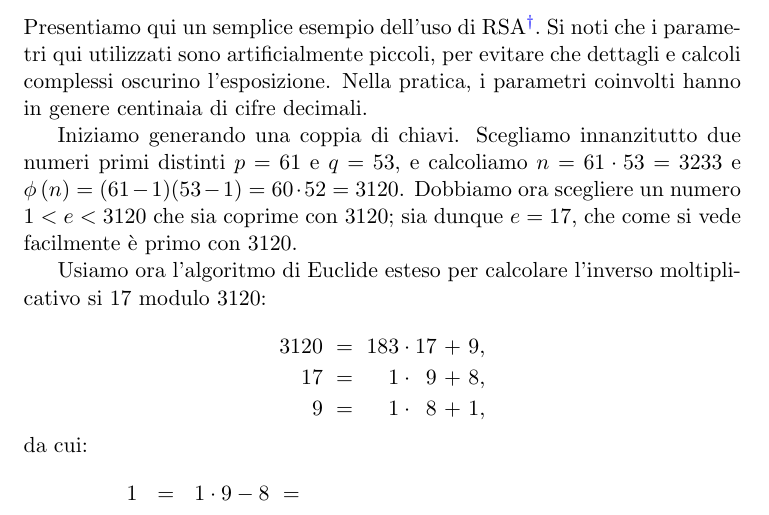
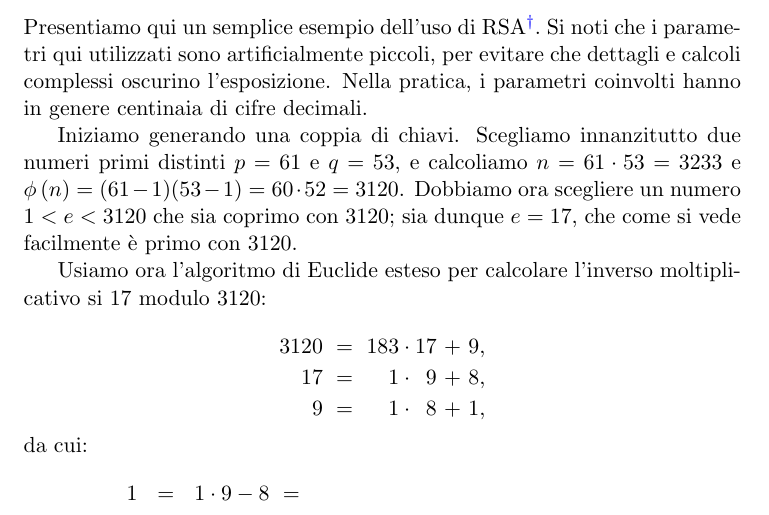
Before and after one commit to slattarini/py-rsa, a LaTeX paper (RSA.tex): part of page 15 of 16, cut so that both start at the same text. Compiled offline with pdfLaTeX; a LaTeX package or settings file that is missing is left out.

Commit message:
tex: typofix

```diff
--- a/RSA.tex
+++ b/RSA.tex
@@ -1078,7 +1078,7 @@ in genere centinaia di cifre decimali.
 Iniziamo generando una coppia di chiavi. Scegliamo innanzitutto due numeri
 primi distinti $p = 61$ e $q = 53$, e calcoliamo $n = 61 \cdot 53 = 3233$
 e $\ephi{n} = (61 - 1)(53 - 1) = 60 \cdot 52 = 3120$. Dobbiamo ora
-scegliere un numero $1 < e < 3120$ che sia coprime con $3120$; sia dunque
+scegliere un numero $1 < e < 3120$ che sia coprimo con $3120$; sia dunque
 $e = 17$, che come si vede facilmente \`e primo con $3120$.
 
 Usiamo ora l'algoritmo di Euclide esteso per calcolare l'inverso
```
